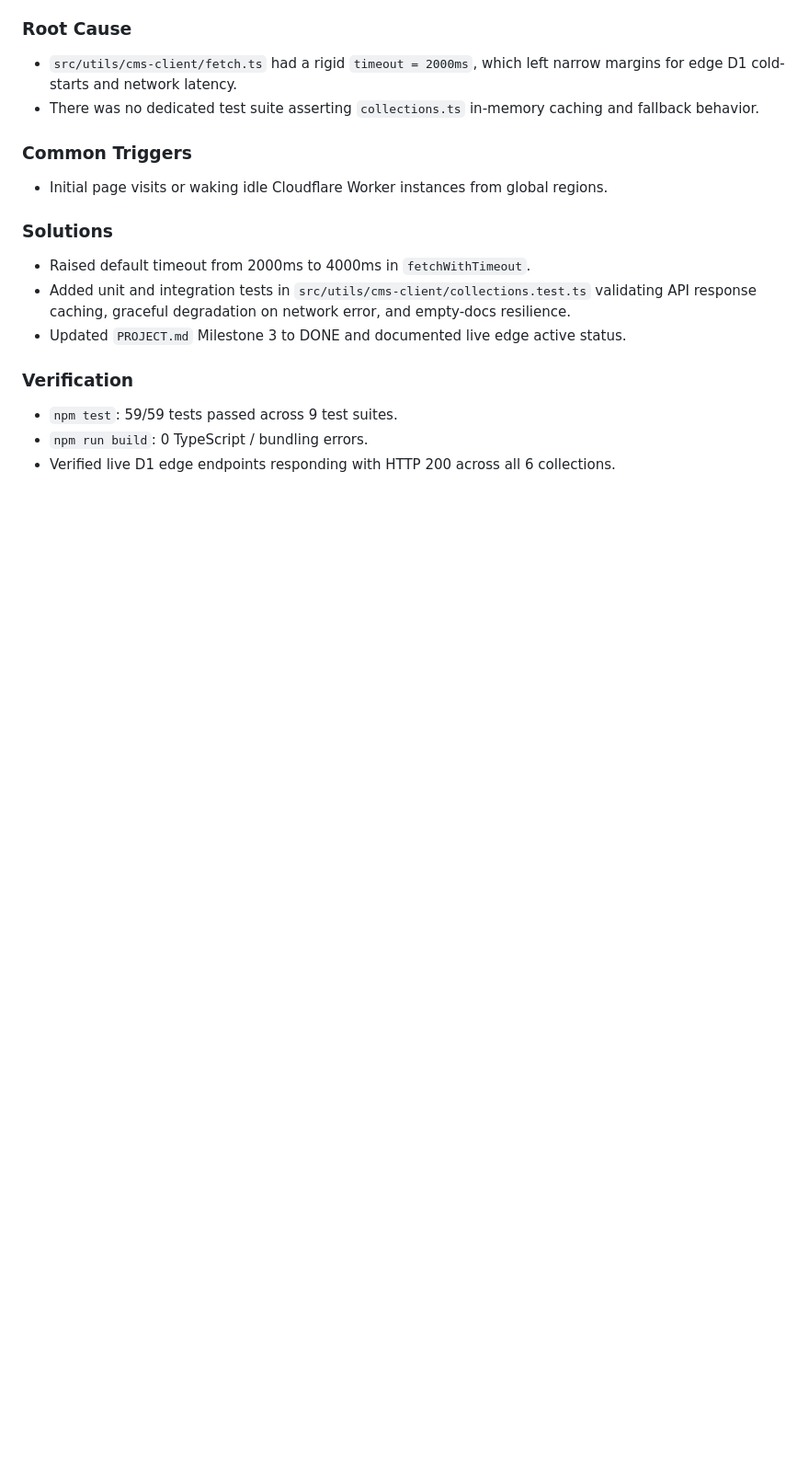
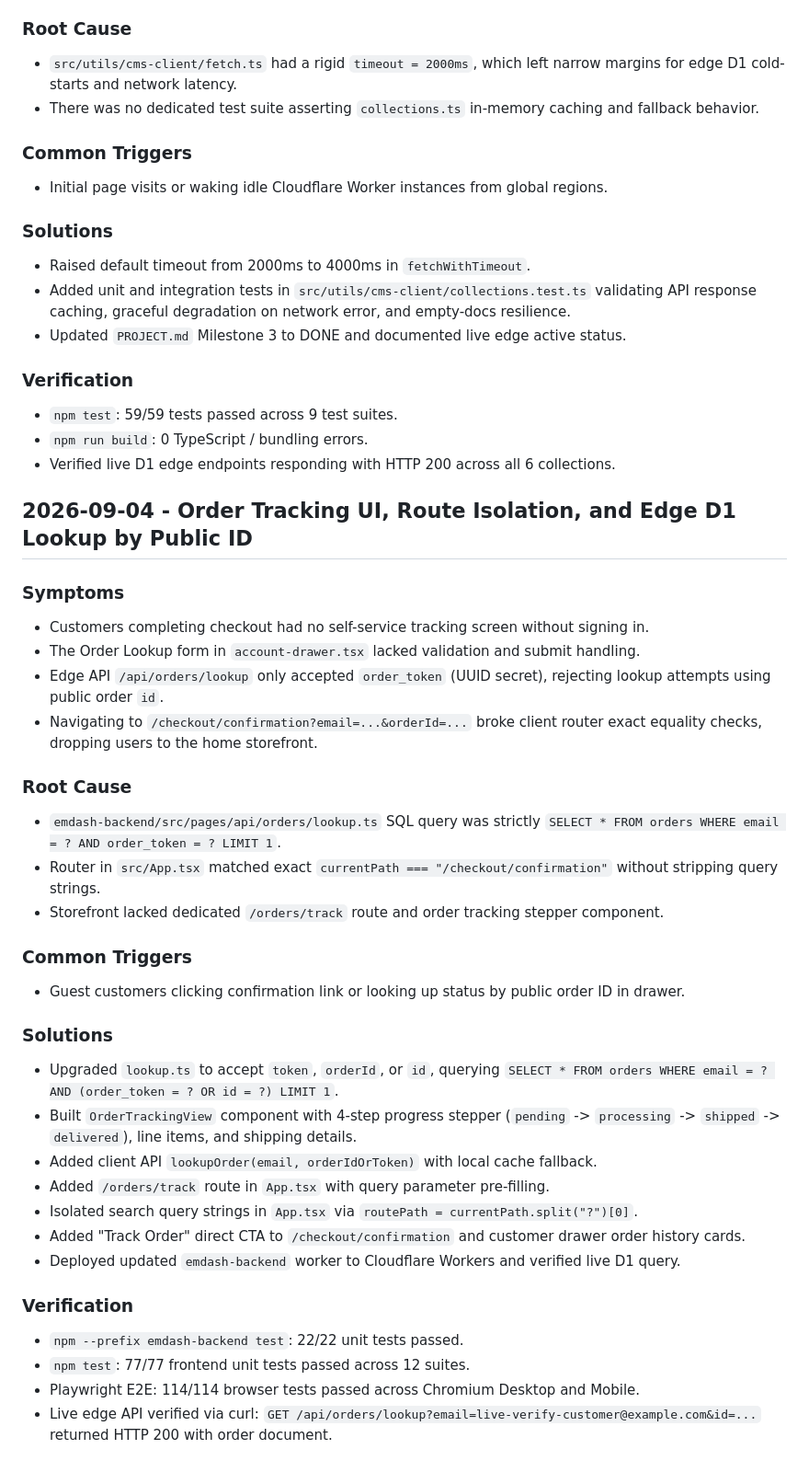
Before and after one commit to hthmkt12/allbirds-storefront, a Markdown page: docs/common-issues.md, the part around the change. Shown at 92% size. Rendered like a GitHub page; blank space fills up the shorter version.

Commit message:
docs(project): record Milestone 8 Order Tracking and common issues entry

```diff
--- a/docs/common-issues.md
+++ b/docs/common-issues.md
@@ -578,3 +578,34 @@ After every bug fix, append a new entry using this format:
 - `npm test`: 59/59 tests passed across 9 test suites.
 - `npm run build`: 0 TypeScript / bundling errors.
 - Verified live D1 edge endpoints responding with HTTP 200 across all 6 collections.
+
+## 2026-09-04 - Order Tracking UI, Route Isolation, and Edge D1 Lookup by Public ID
+
+### Symptoms
+- Customers completing checkout had no self-service tracking screen without signing in.
+- The Order Lookup form in `account-drawer.tsx` lacked validation and submit handling.
+- Edge API `/api/orders/lookup` only accepted `order_token` (UUID secret), rejecting lookup attempts using public order `id`.
+- Navigating to `/checkout/confirmation?email=...&orderId=...` broke client router exact equality checks, dropping users to the home storefront.
+
+### Root Cause
+- `emdash-backend/src/pages/api/orders/lookup.ts` SQL query was strictly `SELECT * FROM orders WHERE email = ? AND order_token = ? LIMIT 1`.
+- Router in `src/App.tsx` matched exact `currentPath === "/checkout/confirmation"` without stripping query strings.
+- Storefront lacked dedicated `/orders/track` route and order tracking stepper component.
+
+### Common Triggers
+- Guest customers clicking confirmation link or looking up status by public order ID in drawer.
+
+### Solutions
+- Upgraded `lookup.ts` to accept `token`, `orderId`, or `id`, querying `SELECT * FROM orders WHERE email = ? AND (order_token = ? OR id = ?) LIMIT 1`.
+- Built `OrderTrackingView` component with 4-step progress stepper (`pending` -> `processing` -> `shipped` -> `delivered`), line items, and shipping details.
+- Added client API `lookupOrder(email, orderIdOrToken)` with local cache fallback.
+- Added `/orders/track` route in `App.tsx` with query parameter pre-filling.
+- Isolated search query strings in `App.tsx` via `routePath = currentPath.split("?")[0]`.
+- Added "Track Order" direct CTA to `/checkout/confirmation` and customer drawer order history cards.
+- Deployed updated `emdash-backend` worker to Cloudflare Workers and verified live D1 query.
+
+### Verification
+- `npm --prefix emdash-backend test`: 22/22 unit tests passed.
+- `npm test`: 77/77 frontend unit tests passed across 12 suites.
+- Playwright E2E: 114/114 browser tests passed across Chromium Desktop and Mobile.
+- Live edge API verified via curl: `GET /api/orders/lookup?email=live-verify-customer@example.com&id=...` returned HTTP 200 with order document.
```
Also changed, not shown: PROJECT.md (+6 -2 lines).
